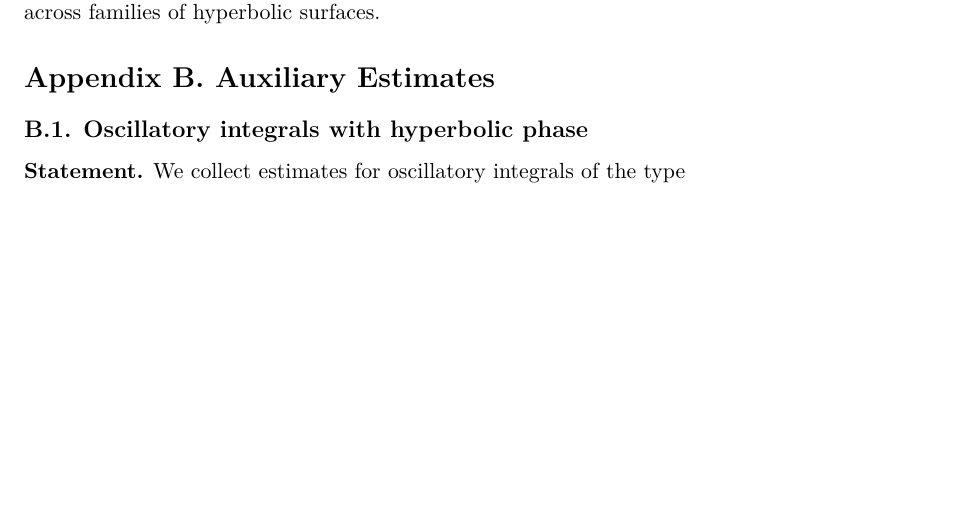
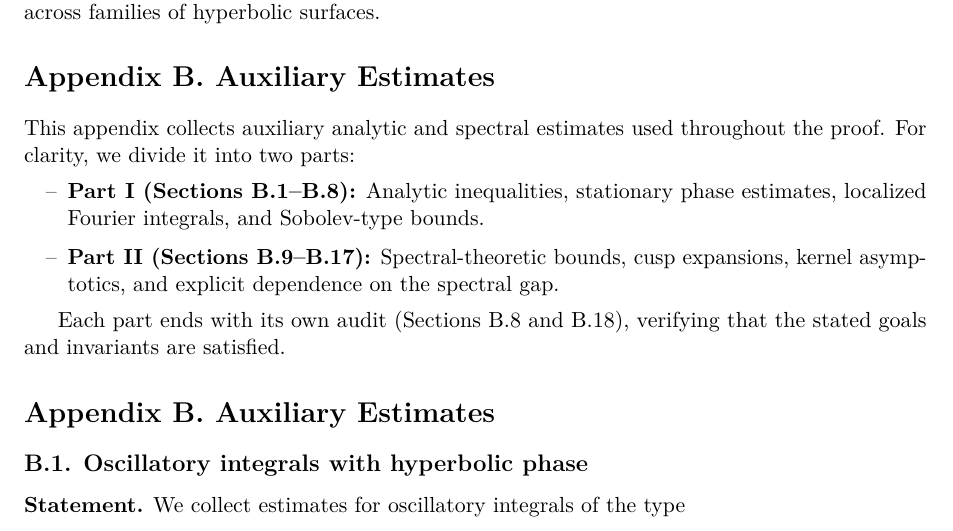
Before and after one commit to askohguharev-us/localized-trace-formula, a LaTeX paper (src/main.tex, which reads src/appendices/B-auxiliary-estimates.tex): part of page 109 of 114, cut so that both start at the same text, the shorter picture padded with empty space. Compiled offline with pdfLaTeX.

Commit message:
Update B-auxiliary-estimates.tex

```diff
--- a/src/appendices/B-auxiliary-estimates.tex
+++ b/src/appendices/B-auxiliary-estimates.tex
@@ -1,3 +1,18 @@
+\section*{Appendix B. Auxiliary Estimates}
+
+This appendix collects auxiliary analytic and spectral estimates used throughout the proof.
+For clarity, we divide it into two parts:
+
+\begin{itemize}
+  \item \textbf{Part I (Sections B.1--B.8):} Analytic inequalities, stationary phase estimates,
+        localized Fourier integrals, and Sobolev-type bounds.
+  \item \textbf{Part II (Sections B.9--B.17):} Spectral-theoretic bounds, cusp expansions,
+        kernel asymptotics, and explicit dependence on the spectral gap.
+\end{itemize}
+
+Each part ends with its own audit (Sections B.8 and B.18), verifying that the stated
+goals and invariants are satisfied.
+
 \section*{Appendix B. Auxiliary Estimates}
 
 \subsection*{B.1. Oscillatory integrals with hyperbolic phase}
```
